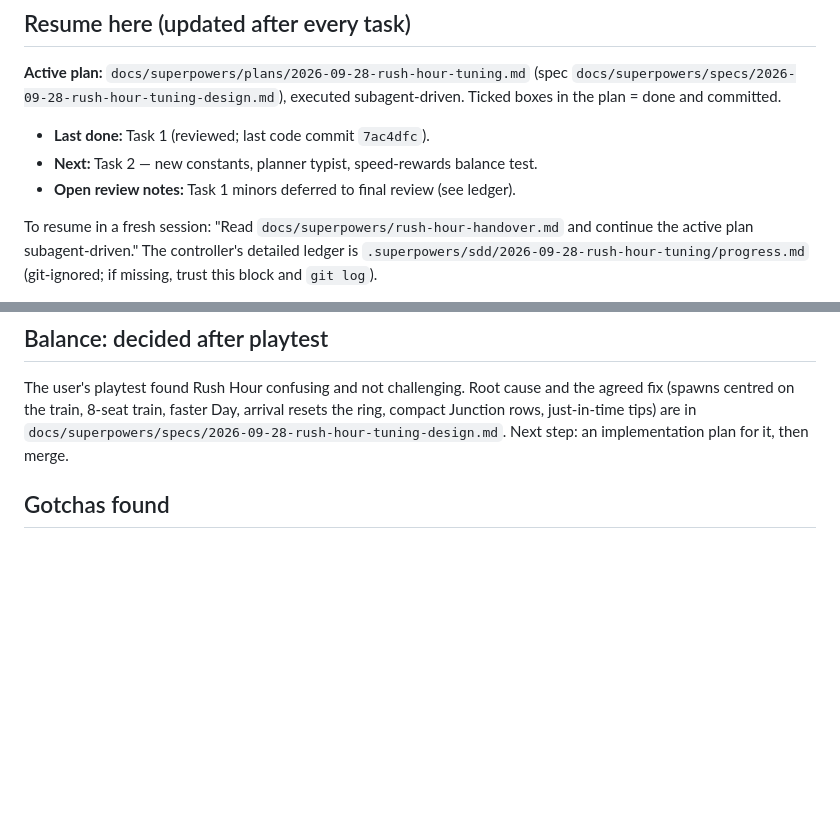
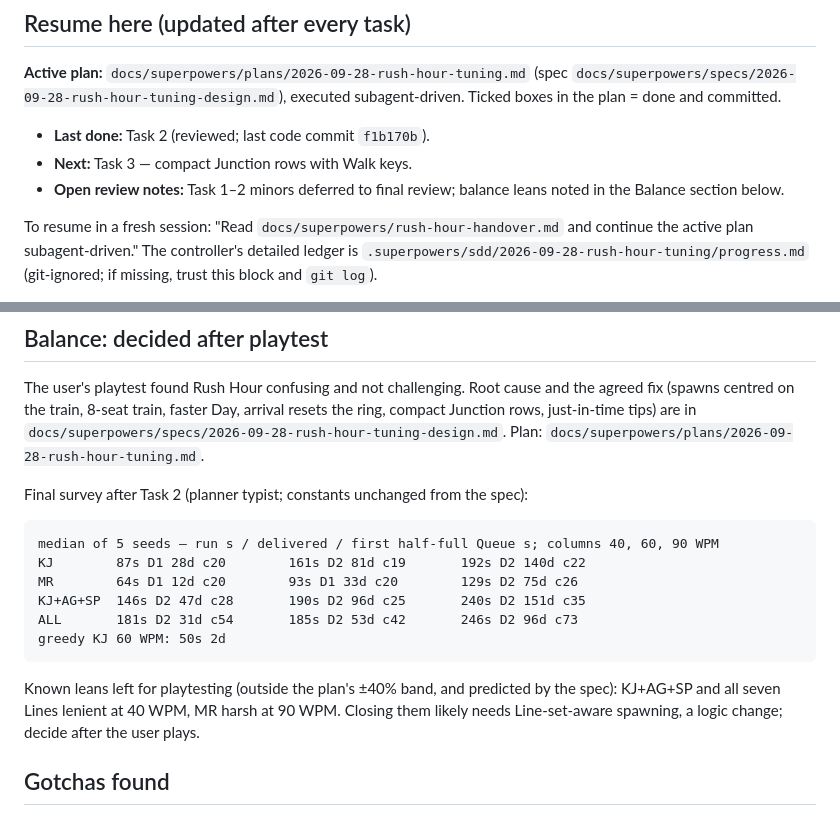
Before and after one commit to mirzanorazman/kl-metro-typing, a Markdown page: docs/superpowers/rush-hour-handover.md, 2 parts joined by grey strips. Rendered like a GitHub page; blank space fills up the shorter version.

Commit message:
docs: tick rush hour tuning task 2 and record the survey
Co-Authored-By: Claude Opus 5.5 <noreply@anthropic.com>

````diff
--- a/docs/superpowers/rush-hour-handover.md
+++ b/docs/superpowers/rush-hour-handover.md
@@ -6,9 +6,9 @@
 (spec `docs/superpowers/specs/2026-09-28-rush-hour-tuning-design.md`),
 executed subagent-driven. Ticked boxes in the plan = done and committed.
 
-- **Last done:** Task 1 (reviewed; last code commit `7ac4dfc`).
-- **Next:** Task 2 — new constants, planner typist, speed-rewards balance test.
-- **Open review notes:** Task 1 minors deferred to final review (see ledger).
+- **Last done:** Task 2 (reviewed; last code commit `f1b170b`).
+- **Next:** Task 3 — compact Junction rows with Walk keys.
+- **Open review notes:** Task 1–2 minors deferred to final review; balance leans noted in the Balance section below.
 
 To resume in a fresh session: "Read `docs/superpowers/rush-hour-handover.md`
 and continue the active plan subagent-driven." The controller's detailed
@@ -47,8 +47,23 @@ true only for an Overflow end at the recorded tick. Record keys with
 The user's playtest found Rush Hour confusing and not challenging. Root cause
 and the agreed fix (spawns centred on the train, 8-seat train, faster Day,
 arrival resets the ring, compact Junction rows, just-in-time tips) are in
-`docs/superpowers/specs/2026-09-28-rush-hour-tuning-design.md`. Next step: an
-implementation plan for it, then merge.
+`docs/superpowers/specs/2026-09-28-rush-hour-tuning-design.md`. Plan: `docs/superpowers/plans/2026-09-28-rush-hour-tuning.md`.
+
+Final survey after Task 2 (planner typist; constants unchanged from the spec):
+
+```
+median of 5 seeds — run s / delivered / first half-full Queue s; columns 40, 60, 90 WPM
+KJ        87s D1 28d c20        161s D2 81d c19       192s D2 140d c22
+MR        64s D1 12d c20        93s D1 33d c20        129s D2 75d c26
+KJ+AG+SP  146s D2 47d c28       190s D2 96d c25       240s D2 151d c35
+ALL       181s D2 31d c54       185s D2 53d c42       246s D2 96d c73
+greedy KJ 60 WPM: 50s 2d
+```
+
+Known leans left for playtesting (outside the plan's ±40% band, and
+predicted by the spec): KJ+AG+SP and all seven Lines lenient at 40 WPM, MR
+harsh at 90 WPM. Closing them likely needs Line-set-aware spawning, a logic
+change; decide after the user plays.
 
 ## Gotchas found
 
````
Also changed, not shown: 1 other file.
